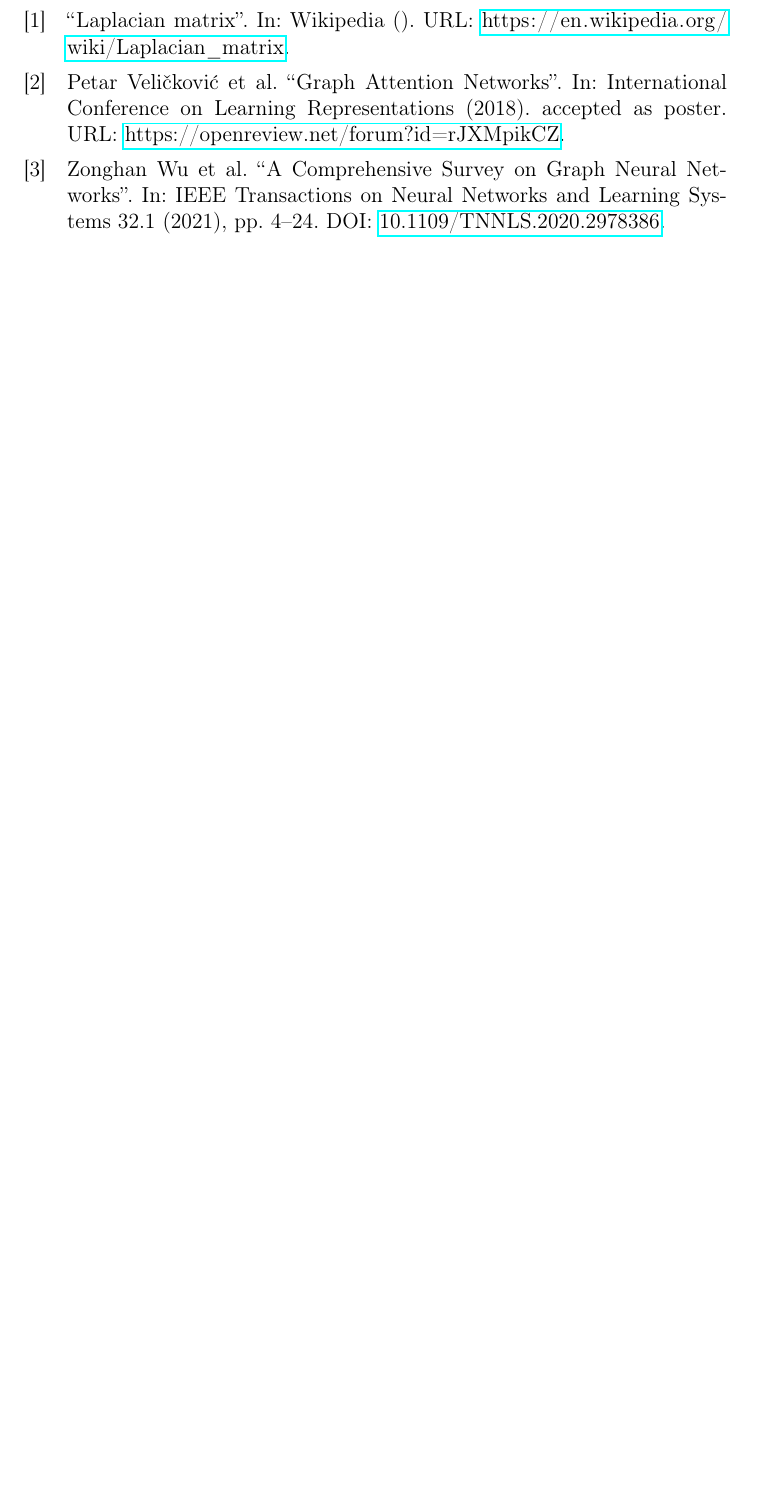
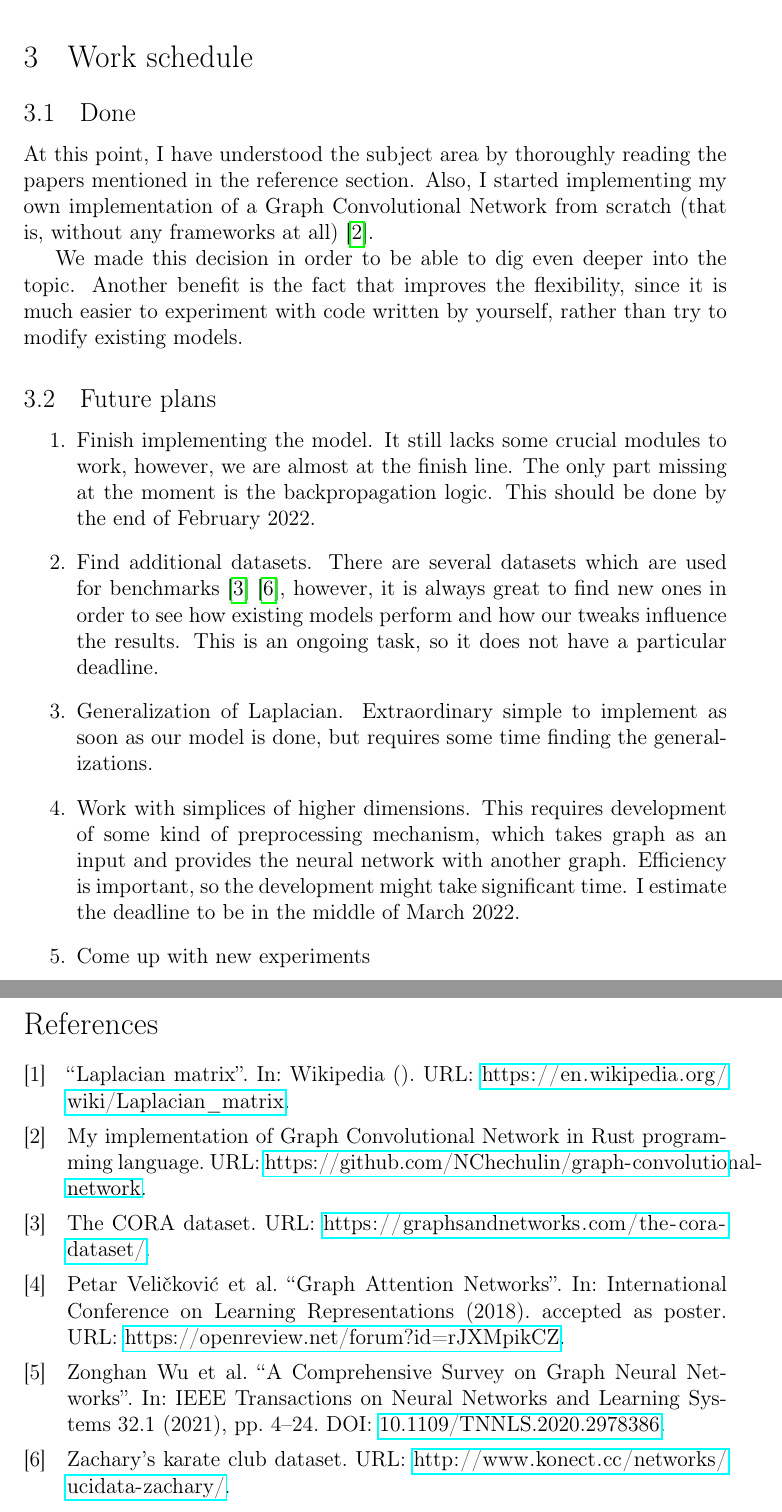
Before and after one commit to NChechulin/GNN-project, a LaTeX document (paper/main.tex, which reads paper/references.bib, paper/work_schedule.tex): part of page 6 of 6 before the commit and two parts of pages 6 and 7 of 7 after it, the two joined at a grey line, cut at the place of the change, the shorter picture padded with empty space. Compiled offline with pdfLaTeX.

Commit message:
add work schedule

```diff
--- a/paper/main.tex
+++ b/paper/main.tex
@@ -11,7 +11,8 @@
 \usepackage{float}
 \usepackage{newtxtext, newtxmath}
 
-\def \fancy
+% A flag to turn on "fancy" compilation - no stuff related to my university
+% \def \fancy
 
 \graphicspath{ {./assets/} }
 
@@ -30,8 +31,8 @@
     \include{introduction}
     \include{definitions}
 
-    \ifx\fancy\undefined
-
+    \ifx\fancy\undefined{}
+        \include{work_schedule}
     \fi
 
     \printbibliography{}
--- a/paper/references.bib
+++ b/paper/references.bib
@@ -1,25 +1,40 @@
 @article{9046288,
   author  = {Wu, Zonghan and Pan, Shirui and Chen, Fengwen and Long, Guodong and Zhang, Chengqi and Yu, Philip S.},
+  doi     = {10.1109/TNNLS.2020.2978386},
   journal = {IEEE Transactions on Neural Networks and Learning Systems},
-  title   = {A Comprehensive Survey on Graph Neural Networks},
-  year    = {2021},
-  volume  = {32},
   number  = {1},
   pages   = {4-24},
-  doi     = {10.1109/TNNLS.2020.2978386}
+  title   = {A Comprehensive Survey on Graph Neural Networks},
+  volume  = {32},
+  year    = {2021}
 }
 
 @article{velickovic2018graph,
-  title   = {{Graph Attention Networks}},
   author  = {Veli{\v{c}}kovi{\'{c}}, Petar and Cucurull, Guillem and Casanova, Arantxa and Romero, Adriana and Li{\`{o}}, Pietro and Bengio, Yoshua},
   journal = {International Conference on Learning Representations},
-  year    = {2018},
+  note    = {accepted as poster},
+  title   = {{Graph Attention Networks}},
   url     = {https://openreview.net/forum?id=rJXMpikCZ},
-  note    = {accepted as poster}
+  year    = {2018}
 }
 
 @article{wiki_laplacian,
+  journal = {Wikipedia},
   title   = {{Laplacian matrix}},
-  journal = {Wikipedia},
   url     = {https://en.wikipedia.org/wiki/Laplacian_matrix}
 }
+
+@misc{gcn_implementation,
+  title = {{My implementation of Graph Convolutional Network in Rust programming language}},
+  url   = {https://github.com/NChechulin/graph-convolutional-network}
+}
+
+@misc{cora_dataset,
+  title = {{The CORA dataset}},
+  url   = {https://graphsandnetworks.com/the-cora-dataset/}
+}
+
+@misc{karate_club_dataset,
+  title = {{Zachary's karate club dataset}},
+  url   = {http://www.konect.cc/networks/ucidata-zachary/}
+}
--- /dev/null
+++ b/paper/work_schedule.tex
@@ -0,0 +1,32 @@
+\section{Work schedule}
+
+\subsection{Done}
+
+    At this point, I have understood the subject area by thoroughly reading the papers mentioned in the reference section.
+    Also, I started implementing my own implementation of a Graph Convolutional Network from scratch (that is, without any frameworks at all)~\cite{gcn_implementation}.
+
+    We made this decision in order to be able to dig even deeper into the topic.
+    Another benefit is the fact that improves the flexibility, since it is much easier to experiment with code written by yourself, rather than try to modify existing models.
+
+\subsection{Future plans}
+
+    \begin{enumerate}
+        \item \textit{Finish implementing the model}.
+            It still lacks some crucial modules to work, however, we are almost at the finish line.
+            The only part missing at the moment is the backpropagation logic.
+            This should be done by the end of February 2022.
+
+        \item \textit{Find additional datasets}.
+            There are several datasets which are used for benchmarks~\cite{cora_dataset}~\cite{karate_club_dataset}, however, it is always great to find new ones in order to see how existing models perform and how our tweaks influence the results.
+            This is an ongoing task, so it does not have a particular deadline.
+
+        \item \textit{Generalization of Laplacian}.
+            Extraordinary simple to implement as soon as our model is done, but requires some time finding the generalizations.
+
+        \item \textit{Work with simplices of higher dimensions}.
+            This requires development of some kind of preprocessing mechanism, which takes graph as an input and provides the neural network with another graph.
+            Efficiency is important, so the development might take significant time.
+            I estimate the deadline to be in the middle of March 2022.
+
+        \item \textit{Come up with new experiments}
+    \end{enumerate}
```
Also changed, not shown: paper/__latexindent_temp.pdf (deleted), paper/main.pdf, paper/main.tex (2 more changed lines).
